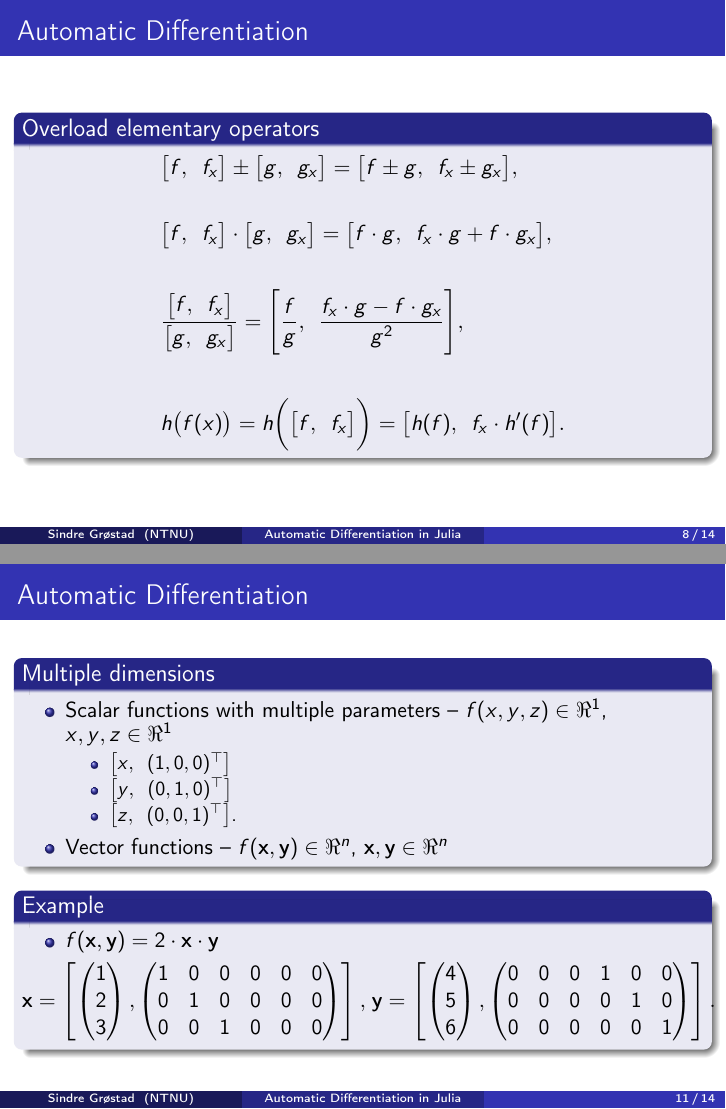
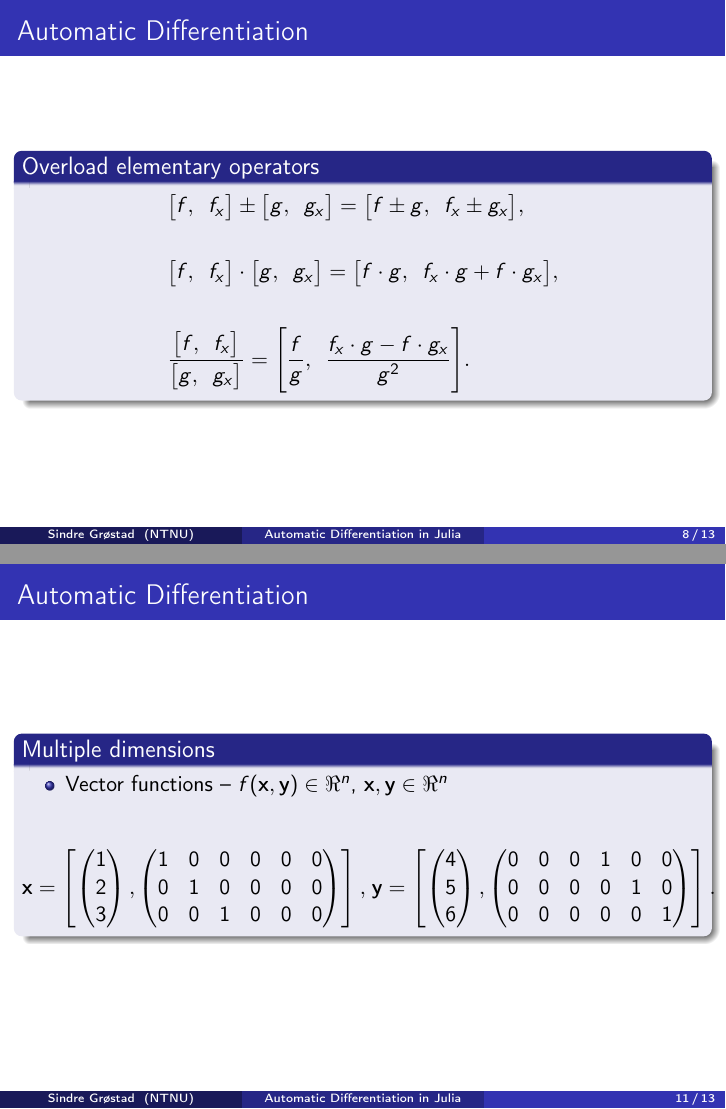
Before and after one commit to smeringdal/TMA4900-Presentation---Sindre-Gr-stad, LaTeX slides (main.tex, which reads 03_automatic_differentiation.tex): pages 9 and 19 of 23 before the commit and pages 9 and 16 of 18 after it, joined at a grey line. Compiled offline with pdfLaTeX.

Commit message:
Updates from Overleaf

```diff
--- a/03_automatic_differentiation.tex
+++ b/03_automatic_differentiation.tex
@@ -44,8 +44,7 @@
             \begin{aligned}
                 &\big[\adpair{f}{f_x}\big] \pm \big[\adpair{g}{g_x}   \big] = \big[\adpair{f \pm g}{f_x \pm g_x} \big] ,\\\\
                 &\big[  \adpair{f}{f_x}   \big]\cdot \big[  \adpair{g}{g_x}   \big] = \big[  \adpair{f\cdot g}{f_x\cdot g + f\cdot g_x}   \big],\\\\
-                &\frac{\big[ \adpair{f}{f_x}   \big]}{\big[  \adpair{g}{g_x}   \big]} = \Bigg[  \adpair{\frac{f}{g}}{\frac{f_x\cdot g - f\cdot g_x}{g^2}}\Bigg],\\\\
-                &h\big(f(x)\big) = h\bigg(\big[ \adpair{f }{f_x}  \big]\bigg) = \big[ \adpair{h(f)}{ f_x\cdot h'(f)} \big].
+                &\frac{\big[ \adpair{f}{f_x}   \big]}{\big[  \adpair{g}{g_x}   \big]} = \Bigg[  \adpair{\frac{f}{g}}{\frac{f_x\cdot g - f\cdot g_x}{g^2}}\Bigg].
             \end{aligned}
         \end{equation*}
     \end{block}
@@ -91,4 +90,3 @@
 \begin{frame}{Automatic Differentiation}
     \begin{block}{Multiple dimensions}
         \begin{itemize}
-            \item Scalar functions with multiple parameters -- $f(x,y,z)\in\Re^1$, $x,y,z\in\Re^1$
@@ -120,69 +106,6 @@
             0&0&0&0&1&0\\
             0&0&0&0&0&1\end{pmatrix} \right].
         \end{equation*}
-    \end{block}
-\end{frame}
-\begin{frame}{Automatic Differentiation}
-    \begin{block}{Multiple dimensions}
-        \begin{align*}
-            \textbf{x}\cdot\textbf{y} &= \Vast[\adpair{\begin{pmatrix}
-            1\\2\\3
-            \end{pmatrix}
-            \cdot
-            \begin{pmatrix}
-            4\\5\\6
-            \end{pmatrix}
-            }{
-            \begin{pmatrix}
-            4&0&0\\
-            0&5&0\\
-            0&0&6\end{pmatrix}
-            \cdot
-            \begin{pmatrix}
-            1&0&0&0&0&0\\
-            0&1&0&0&0&0\\
-            0&0&1&0&0&0
-            \end{pmatrix}
-            +\\
-            &\hspace{2em}\begin{pmatrix}
-            1&0&0\\
-            0&2&0\\
-            0&0&3
-            \end{pmatrix}
-            \cdot
-            \begin{pmatrix}
-            0&0&0&1&0&0\\
-            0&0&0&0&1&0\\
-            0&0&0&0&0&1
-            \end{pmatrix}}\Vast]
-            \\
-            &= \Vast[\adpair{
-            \begin{pmatrix}
-            4\\10\\18
-            \end{pmatrix}
-            }{
-            \begin{pmatrix}
-            4&0&0&1&0&0\\
-            0&5&0&0&2&0\\
-            0&0&6&0&0&3
-            \end{pmatrix}
-            }\Vast].
-        \end{align*}
-        \pause
-        \vspace{-1em}
-        \begin{align*}
-            f(\textbf{x},\textbf{y}) = \left[\adpair{
-            \begin{pmatrix}
-            8\\20\\36
-            \end{pmatrix}
-            }{
-            \begin{pmatrix}
-            8&0&0&2&0&0\\
-            0&10&0&0&4&0\\
-            0&0&12&0&0&6
-            \end{pmatrix}
-            }\right].
-        \end{align*}
     \end{block}
 \end{frame}
 \begin{frame}{Automatic Differentiation}
```
Also changed, not shown: 03_automatic_differentiation.tex (16 more changed lines).
